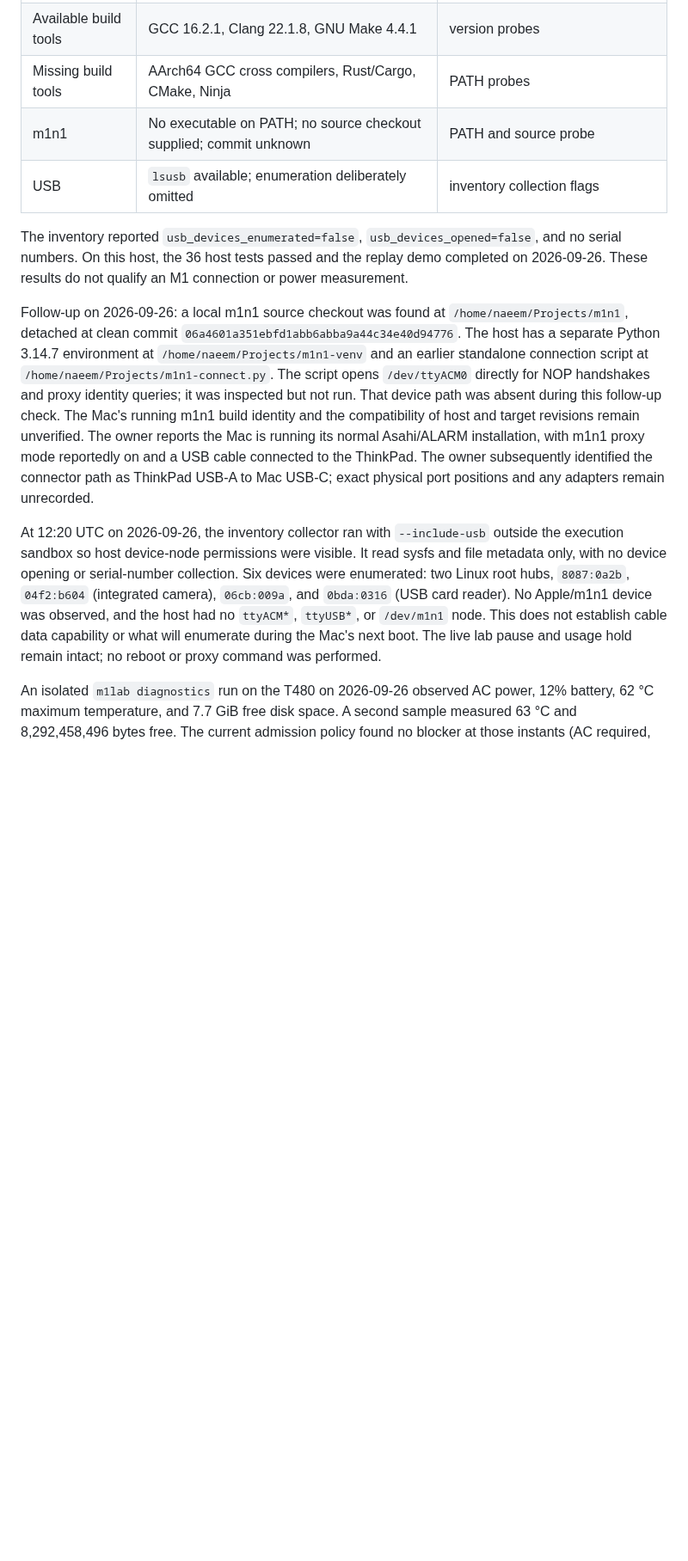
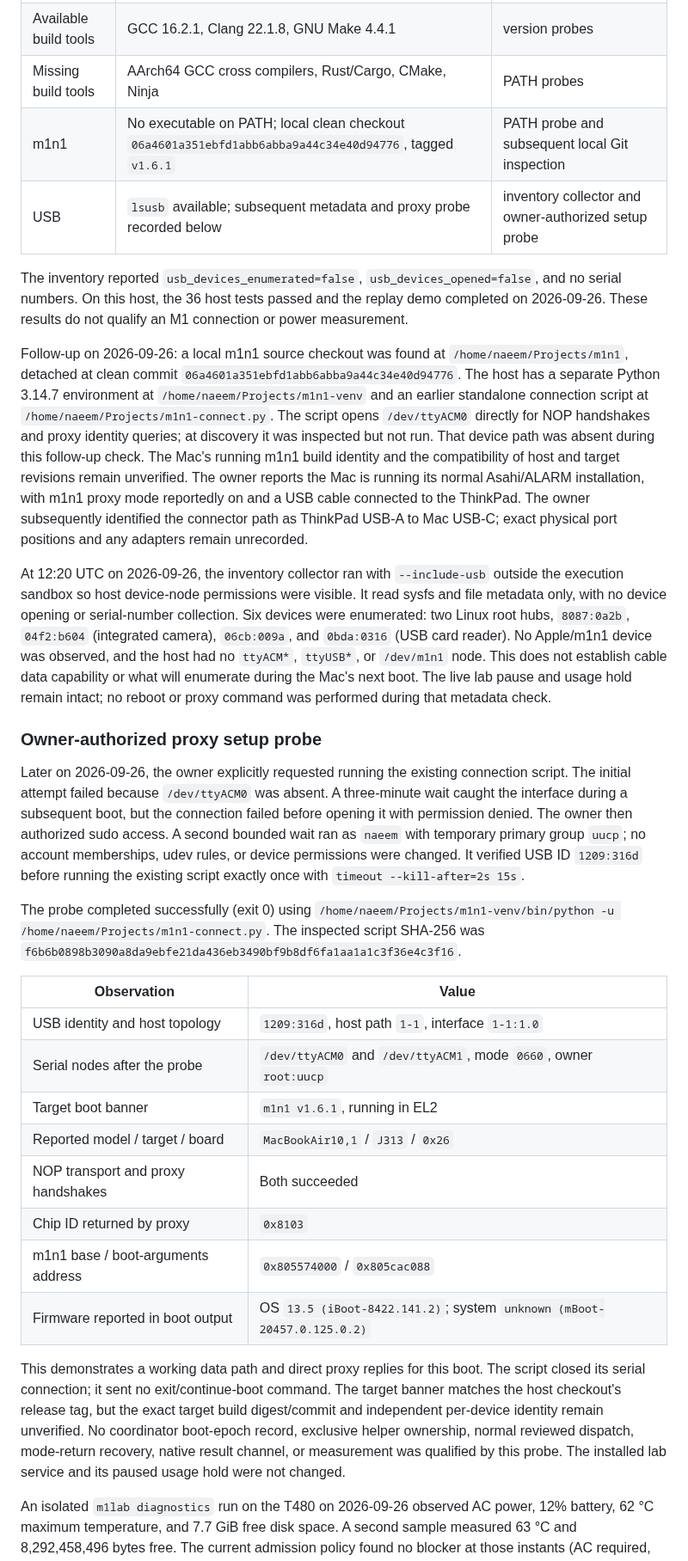
Before and after one commit to malik-na/m1-power-lab, a Markdown page: docs/LAB-INVENTORY.md, the part around one of its changes. Shown at 86% size. Drawn GitHub-style; blank space fills up the shorter version.

Commit message:
docs: record successful owner-authorized m1n1 setup probe

```diff
--- a/docs/LAB-INVENTORY.md
+++ b/docs/LAB-INVENTORY.md
@@ -18,8 +19,8 @@ mutation was performed.
 | Python / Git | 3.14.7 / 2.55.0 | version probes |
 | Available build tools | GCC 16.2.1, Clang 22.1.8, GNU Make 4.4.1 | version probes |
 | Missing build tools | AArch64 GCC cross compilers, Rust/Cargo, CMake, Ninja | PATH probes |
-| m1n1 | No executable on PATH; no source checkout supplied; commit unknown | PATH and source probe |
-| USB | `lsusb` available; enumeration deliberately omitted | inventory collection flags |
+| m1n1 | No executable on PATH; local clean checkout `06a4601a351ebfd1abb6abba9a44c34e40d94776`, tagged `v1.6.1` | PATH probe and subsequent local Git inspection |
+| USB | `lsusb` available; subsequent metadata and proxy probe recorded below | inventory collector and owner-authorized setup probe |
 
 The inventory reported `usb_devices_enumerated=false`,
 `usb_devices_opened=false`, and no serial numbers. On this host, the 36 host
@@ -32,7 +33,7 @@ Follow-up on 2026-09-26: a local m1n1 source checkout was found at
 Python 3.14.7 environment at `/home/naeem/Projects/m1n1-venv` and an earlier
 standalone connection script at `/home/naeem/Projects/m1n1-connect.py`. The
 script opens `/dev/ttyACM0` directly for NOP handshakes and proxy identity
-queries; it was inspected but not run. That device path was absent during this
+queries; at discovery it was inspected but not run. That device path was absent during this
 follow-up check. The Mac's running m1n1 build identity and the compatibility
 of host and target revisions remain unverified. The owner reports the Mac is
 running its normal Asahi/ALARM installation, with m1n1 proxy mode reportedly
@@ -48,7 +49,43 @@ collection. Six devices were enumerated: two Linux root hubs, `8087:0a2b`,
 No Apple/m1n1 device was observed, and the host had no `ttyACM*`, `ttyUSB*`, or
 `/dev/m1n1` node. This does not establish cable data capability or what will
 enumerate during the Mac's next boot. The live lab pause and usage hold remain
-intact; no reboot or proxy command was performed.
+intact; no reboot or proxy command was performed during that metadata check.
+
+### Owner-authorized proxy setup probe
+
+Later on 2026-09-26, the owner explicitly requested running the existing
+connection script. The initial attempt failed because `/dev/ttyACM0` was
+absent. A three-minute wait caught the interface during a subsequent boot,
+but the connection failed before opening it with permission denied. The
+owner then authorized sudo access. A second bounded wait ran as `naeem` with
+temporary primary group `uucp`; no account memberships, udev rules, or device
+permissions were changed. It verified USB ID `1209:316d` before running the
+existing script exactly once with `timeout --kill-after=2s 15s`.
+
+The probe completed successfully (exit 0) using
+`/home/naeem/Projects/m1n1-venv/bin/python -u /home/naeem/Projects/m1n1-connect.py`.
+The inspected script SHA-256 was
+`f6b6b0898b3090a8da9ebfe21da436eb3490bf9b8df6fa1aa1a1c3f36e4c3f16`.
+
+| Observation | Value |
+|---|---|
+| USB identity and host topology | `1209:316d`, host path `1-1`, interface `1-1:1.0` |
+| Serial nodes after the probe | `/dev/ttyACM0` and `/dev/ttyACM1`, mode `0660`, owner `root:uucp` |
+| Target boot banner | `m1n1 v1.6.1`, running in EL2 |
+| Reported model / target / board | `MacBookAir10,1` / `J313` / `0x26` |
+| NOP transport and proxy handshakes | Both succeeded |
+| Chip ID returned by proxy | `0x8103` |
+| m1n1 base / boot-arguments address | `0x805574000` / `0x805cac088` |
+| Firmware reported in boot output | OS `13.5 (iBoot-8422.141.2)`; system `unknown (mBoot-20457.0.125.0.2)` |
+
+This demonstrates a working data path and direct proxy replies for this boot.
+The script closed its serial connection; it sent no exit/continue-boot command.
+The target banner matches the host checkout's release tag, but the exact target
+build digest/commit and independent per-device identity remain unverified.
+No coordinator boot-epoch record, exclusive helper ownership, normal reviewed
+dispatch, mode-return recovery, native result channel, or measurement was
+qualified by this probe. The installed lab service and its paused usage hold
+were not changed.
 
 An isolated `m1lab diagnostics` run on the T480 on 2026-09-26 observed AC power,
 12% battery, 62 °C maximum temperature, and 7.7 GiB free disk space. A second
```
Also changed, not shown: other parts of docs/LAB-INVENTORY.md (+17 -15 lines), docs/QUALIFICATION.md (+7 -3 lines), docs/STATUS.md (+1 -1 lines).
